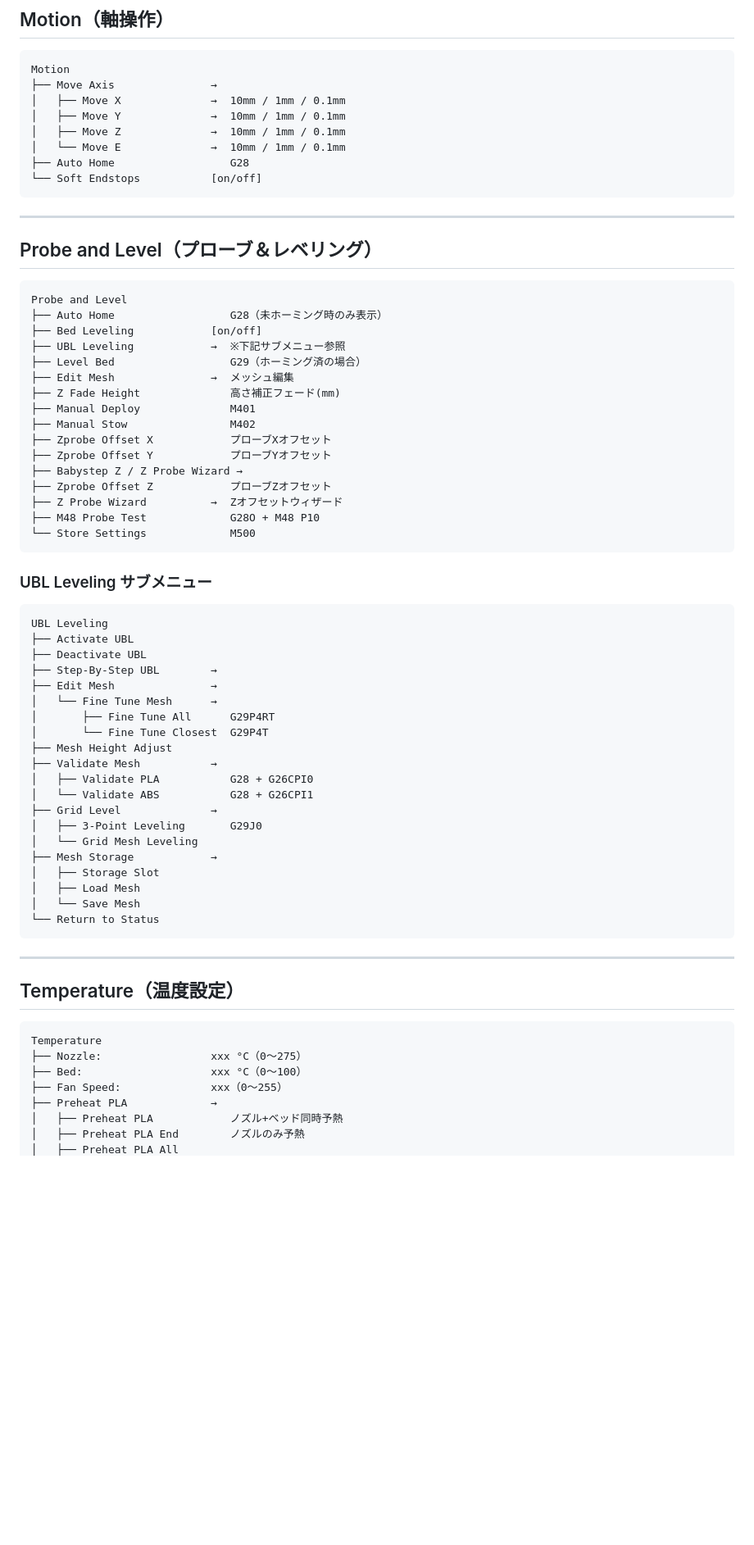
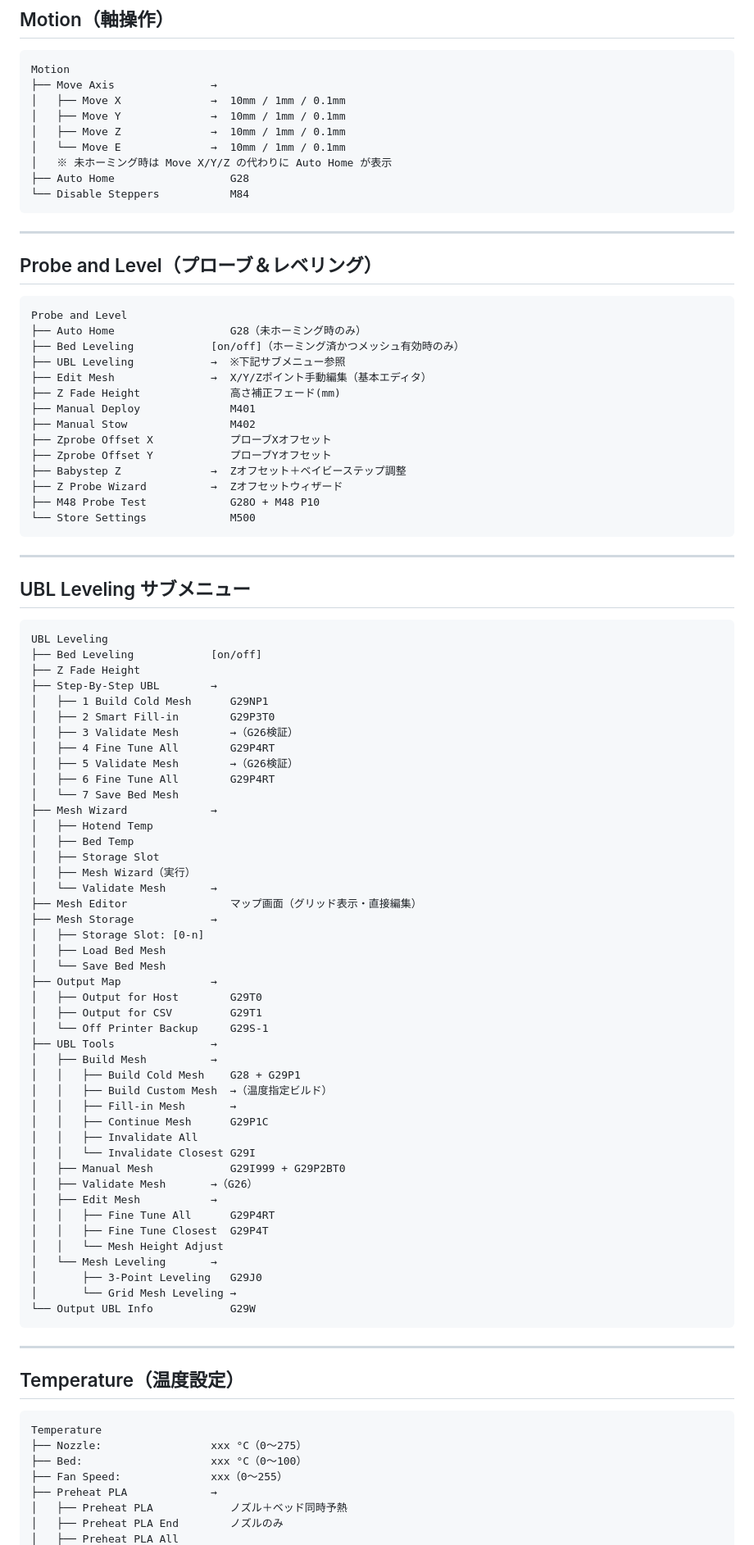
Before and after one commit to masahiroc1203-ctrl/masahiro, a Markdown page: Marlin_Menu_List.md, the part around one of its changes. Shown at 82% size. Drawn GitHub-style; blank space fills up the shorter version.

Commit message:
docs: メニュー一覧の階層構造を正確に修正
ソースコードから実際の構造を精読して修正。
主な修正点: Motion/UBL Levelingの階層、Configurationの項目順序

https://claude.ai/code/session_01DK2wP9b6GbwgbdEDxVrPrD

````diff
--- a/Marlin_Menu_List.md
+++ b/Marlin_Menu_List.md
@@ -29,8 +29,9 @@ Motion
 │   ├── Move Y              →  10mm / 1mm / 0.1mm
 │   ├── Move Z              →  10mm / 1mm / 0.1mm
 │   └── Move E              →  10mm / 1mm / 0.1mm
+│   ※ 未ホーミング時は Move X/Y/Z の代わりに Auto Home が表示
 ├── Auto Home                  G28
-└── Soft Endstops           [on/off]
+└── Disable Steppers           M84
 ```
 
 ---
@@ -39,46 +40,70 @@ Motion
 
 ```
 Probe and Level
-├── Auto Home                  G28（未ホーミング時のみ表示）
-├── Bed Leveling            [on/off]
+├── Auto Home                  G28（未ホーミング時のみ）
+├── Bed Leveling            [on/off]（ホーミング済かつメッシュ有効時のみ）
 ├── UBL Leveling            →  ※下記サブメニュー参照
-├── Level Bed                  G29（ホーミング済の場合）
-├── Edit Mesh               →  メッシュ編集
+├── Edit Mesh               →  X/Y/Zポイント手動編集（基本エディタ）
 ├── Z Fade Height              高さ補正フェード(mm)
 ├── Manual Deploy              M401
 ├── Manual Stow                M402
 ├── Zprobe Offset X            プローブXオフセット
 ├── Zprobe Offset Y            プローブYオフセット
-├── Babystep Z / Z Probe Wizard →
-├── Zprobe Offset Z            プローブZオフセット
+├── Babystep Z              →  Zオフセット＋ベイビーステップ調整
 ├── Z Probe Wizard          →  Zオフセットウィザード
 ├── M48 Probe Test             G28O + M48 P10
 └── Store Settings             M500
 ```
 
-### UBL Leveling サブメニュー
+---
+
+## UBL Leveling サブメニュー
 
 ```
 UBL Leveling
-├── Activate UBL
-├── Deactivate UBL
+├── Bed Leveling            [on/off]
+├── Z Fade Height
 ├── Step-By-Step UBL        →
-├── Edit Mesh               →
-│   └── Fine Tune Mesh      →
-│       ├── Fine Tune All      G29P4RT
-│       └── Fine Tune Closest  G29P4T
-├── Mesh Height Adjust
-├── Validate Mesh           →
-│   ├── Validate PLA           G28 + G26CPI0
-│   └── Validate ABS           G28 + G26CPI1
-├── Grid Level              →
-│   ├── 3-Point Leveling       G29J0
-│   └── Grid Mesh Leveling
+│   ├── 1 Build Cold Mesh      G29NP1
+│   ├── 2 Smart Fill-in        G29P3T0
+│   ├── 3 Validate Mesh        →（G26検証）
+│   ├── 4 Fine Tune All        G29P4RT
+│   ├── 5 Validate Mesh        →（G26検証）
+│   ├── 6 Fine Tune All        G29P4RT
+│   └── 7 Save Bed Mesh
+├── Mesh Wizard             →
+│   ├── Hotend Temp
+│   ├── Bed Temp
+│   ├── Storage Slot
+│   ├── Mesh Wizard（実行）
+│   └── Validate Mesh       →
+├── Mesh Editor                マップ画面（グリッド表示・直接編集）
 ├── Mesh Storage            →
-│   ├── Storage Slot
-│   ├── Load Mesh
-│   └── Save Mesh
-└── Return to Status
+│   ├── Storage Slot: [0-n]
+│   ├── Load Bed Mesh
+│   └── Save Bed Mesh
+├── Output Map              →
+│   ├── Output for Host        G29T0
+│   ├── Output for CSV         G29T1
+│   └── Off Printer Backup     G29S-1
+├── UBL Tools               →
+│   ├── Build Mesh          →
+│   │   ├── Build Cold Mesh    G28 + G29P1
+│   │   ├── Build Custom Mesh  →（温度指定ビルド）
+│   │   ├── Fill-in Mesh       →
+│   │   ├── Continue Mesh      G29P1C
+│   │   ├── Invalidate All
+│   │   └── Invalidate Closest G29I
+│   ├── Manual Mesh            G29I999 + G29P2BT0
+│   ├── Validate Mesh       →（G26）
+│   ├── Edit Mesh           →
+│   │   ├── Fine Tune All      G29P4RT
+│   │   ├── Fine Tune Closest  G29P4T
+│   │   └── Mesh Height Adjust
+│   └── Mesh Leveling       →
+│       ├── 3-Point Leveling   G29J0
+│       └── Grid Mesh Leveling →
+└── Output UBL Info            G29W
 ```
 
 ---
@@ -91,6 +116,6 @@ Temperature
 ├── Bed:                    xxx °C（0〜100）
 ├── Fan Speed:              xxx（0〜255）
 ├── Preheat PLA             →
-│   ├── Preheat PLA            ノズル+ベッド同時予熱
-│   ├── Preheat PLA End        ノズルのみ予熱
+│   ├── Preheat PLA            ノズル＋ベッド同時予熱
+│   ├── Preheat PLA End        ノズルのみ
 │   ├── Preheat PLA All
````
Also changed, not shown: other parts of Marlin_Menu_List.md (+16 -26 lines).
